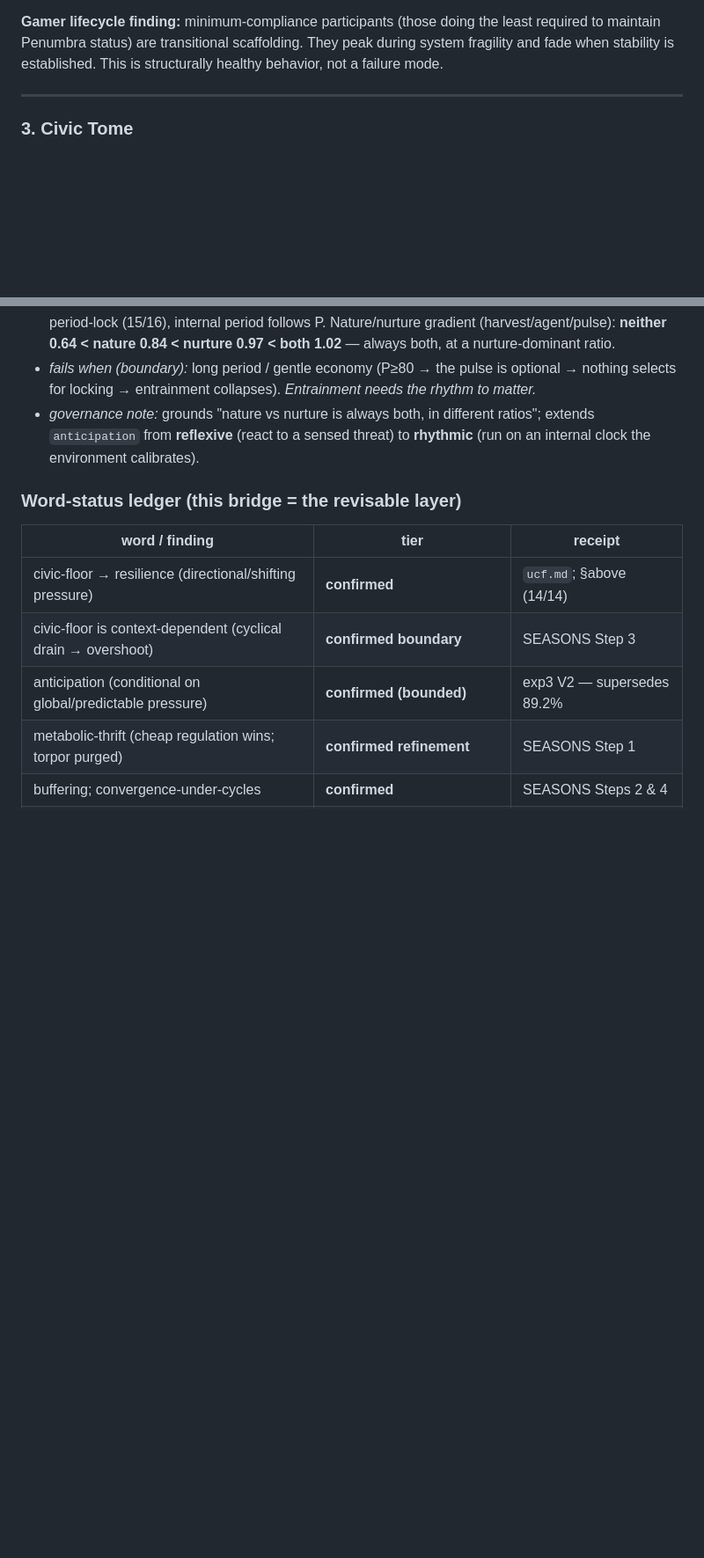
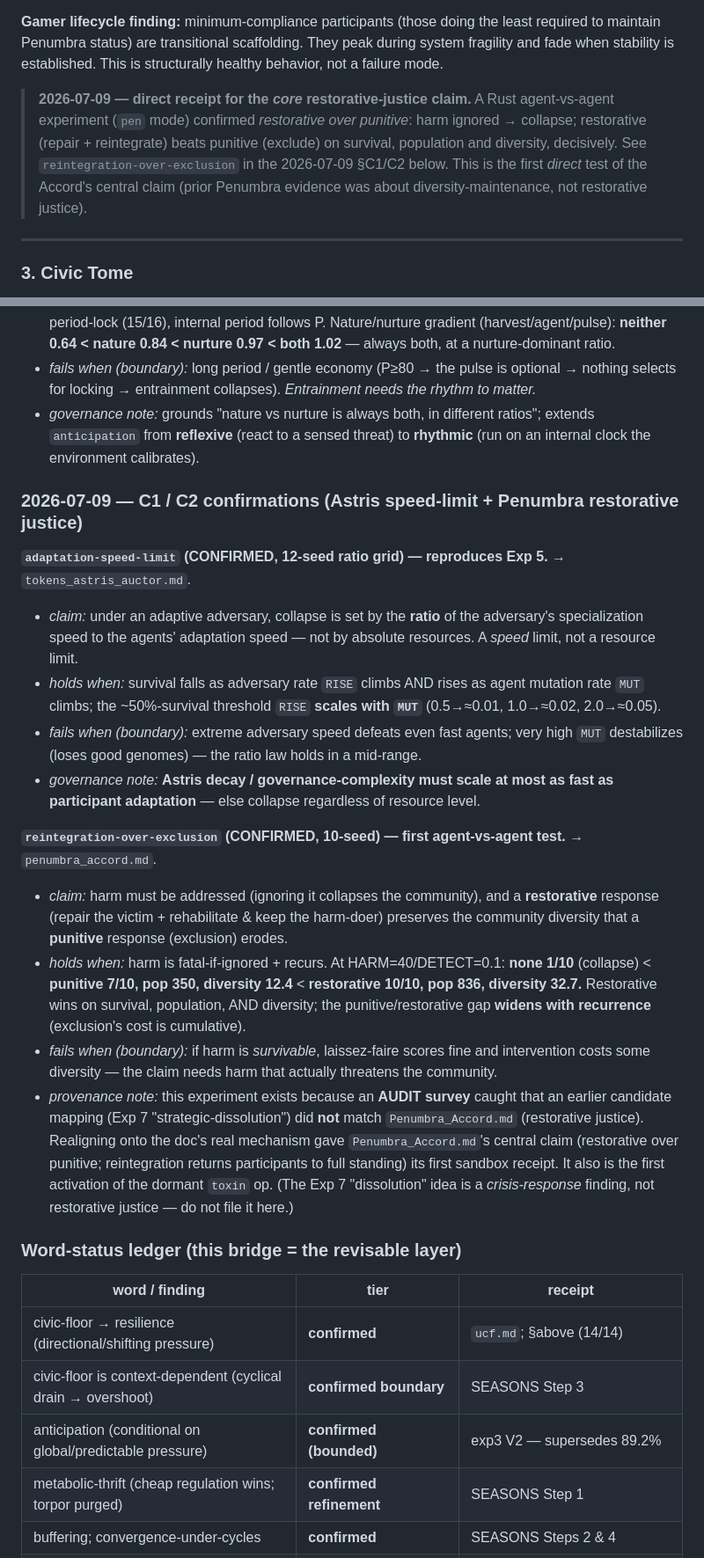
Before and after one commit to Nightmarejam/constella-framework, a Markdown page: docs/governance/alife_evidence_mapping.md, 2 parts joined by grey strips. Shown at 88% size. Rendered like a GitHub page; blank space fills up the shorter version.

Commit message:
Evidence bridge: sync C1/C2 words (adaptation-speed-limit, reintegration-over-exclusion) (#64)
Adds two confirmed words in the word schema:
- adaptation-speed-limit (C1, 12-seed ratio grid, reproduces Exp 5) -> tokens_astris_auctor.md: collapse
  is the adversary/agent adaptation-speed RATIO, not absolute resources (threshold RISE scales with MUT).
- reintegration-over-exclusion (C2, 10-seed, FIRST agent-vs-agent test) -> penumbra_accord.md: harm must
  be addressed (none 1/10) and restorative (repair+reintegrate) beats punitive (exclude) decisively
  (10/10 pop 836 div 32.7 vs 7/10 pop 350 div 12.4); gap widens with recurrence.

Also: added a direct-receipt pointer in the Penumbra section (prior Penumbra evidence was
diversity-maintenance; C2 is the first DIRECT test of the restorative-justice core claim), and a
provenance note that C2 exists because an AUDIT survey caught the strategic-dissolution<->Penumbra
mismatch. Ledger table + version updated. Documentation only. Passes markdownlint.

Co-authored-by: Claude Opus 4.8 <noreply@anthropic.com>

```diff
--- a/docs/governance/alife_evidence_mapping.md
+++ b/docs/governance/alife_evidence_mapping.md
@@ -149,6 +149,12 @@ moment it is most needed.
 are transitional scaffolding. They peak during system
 fragility and fade when stability is established. This is
 structurally healthy behavior, not a failure mode.
+
+> **2026-07-09 — direct receipt for the *core* restorative-justice claim.** A Rust agent-vs-agent
+> experiment (`pen` mode) confirmed *restorative over punitive*: harm ignored → collapse; restorative
+> (repair + reintegrate) beats punitive (exclude) on survival, population and diversity, decisively. See
+> `reintegration-over-exclusion` in the 2026-07-09 §C1/C2 below. This is the first *direct* test of the
+> Accord's central claim (prior Penumbra evidence was about diversity-maintenance, not restorative justice).
 
 ---
 
@@ -508,6 +514,37 @@ fails-when / receipt. `~/Projects/alife/CONSTELLA_TO_EXPERIMENTS.md` holds the f
   `anticipation` from **reflexive** (react to a sensed threat) to **rhythmic** (run on an internal clock
   the environment calibrates).
 
+### 2026-07-09 — C1 / C2 confirmations (Astris speed-limit + Penumbra restorative justice)
+
+**`adaptation-speed-limit` (CONFIRMED, 12-seed ratio grid) — reproduces Exp 5.** → `tokens_astris_auctor.md`.
+
+- *claim:* under an adaptive adversary, collapse is set by the **ratio** of the adversary's specialization
+  speed to the agents' adaptation speed — not by absolute resources. A *speed* limit, not a resource limit.
+- *holds when:* survival falls as adversary rate `RISE` climbs AND rises as agent mutation rate `MUT`
+  climbs; the ~50%-survival threshold `RISE` **scales with `MUT`** (0.5→≈0.01, 1.0→≈0.02, 2.0→≈0.05).
+- *fails when (boundary):* extreme adversary speed defeats even fast agents; very high `MUT` destabilizes
+  (loses good genomes) — the ratio law holds in a mid-range.
+- *governance note:* **Astris decay / governance-complexity must scale at most as fast as participant
+  adaptation** — else collapse regardless of resource level.
+
+**`reintegration-over-exclusion` (CONFIRMED, 10-seed) — first agent-vs-agent test.** → `penumbra_accord.md`.
+
+- *claim:* harm must be addressed (ignoring it collapses the community), and a **restorative** response
+  (repair the victim + rehabilitate & keep the harm-doer) preserves the community diversity that a
+  **punitive** response (exclusion) erodes.
+- *holds when:* harm is fatal-if-ignored + recurs. At HARM=40/DETECT=0.1: **none 1/10** (collapse) <
+  **punitive 7/10, pop 350, diversity 12.4** < **restorative 10/10, pop 836, diversity 32.7.** Restorative
+  wins on survival, population, AND diversity; the punitive/restorative gap **widens with recurrence**
+  (exclusion's cost is cumulative).
+- *fails when (boundary):* if harm is *survivable*, laissez-faire scores fine and intervention costs some
+  diversity — the claim needs harm that actually threatens the community.
+- *provenance note:* this experiment exists because an **AUDIT survey** caught that an earlier candidate
+  mapping (Exp 7 "strategic-dissolution") did **not** match `Penumbra_Accord.md` (restorative justice).
+  Realigning onto the doc's real mechanism gave `Penumbra_Accord.md`'s central claim (restorative over
+  punitive; reintegration returns participants to full standing) its first sandbox receipt. It also is the
+  first activation of the dormant `toxin` op. (The Exp 7 "dissolution" idea is a *crisis-response* finding,
+  not restorative justice — do not file it here.)
+
 ### Word-status ledger (this bridge = the revisable layer)
 
 | word / finding | tier | receipt |
```
Also changed, not shown: other parts of docs/governance/alife_evidence_mapping.md (+3 -1 lines).
